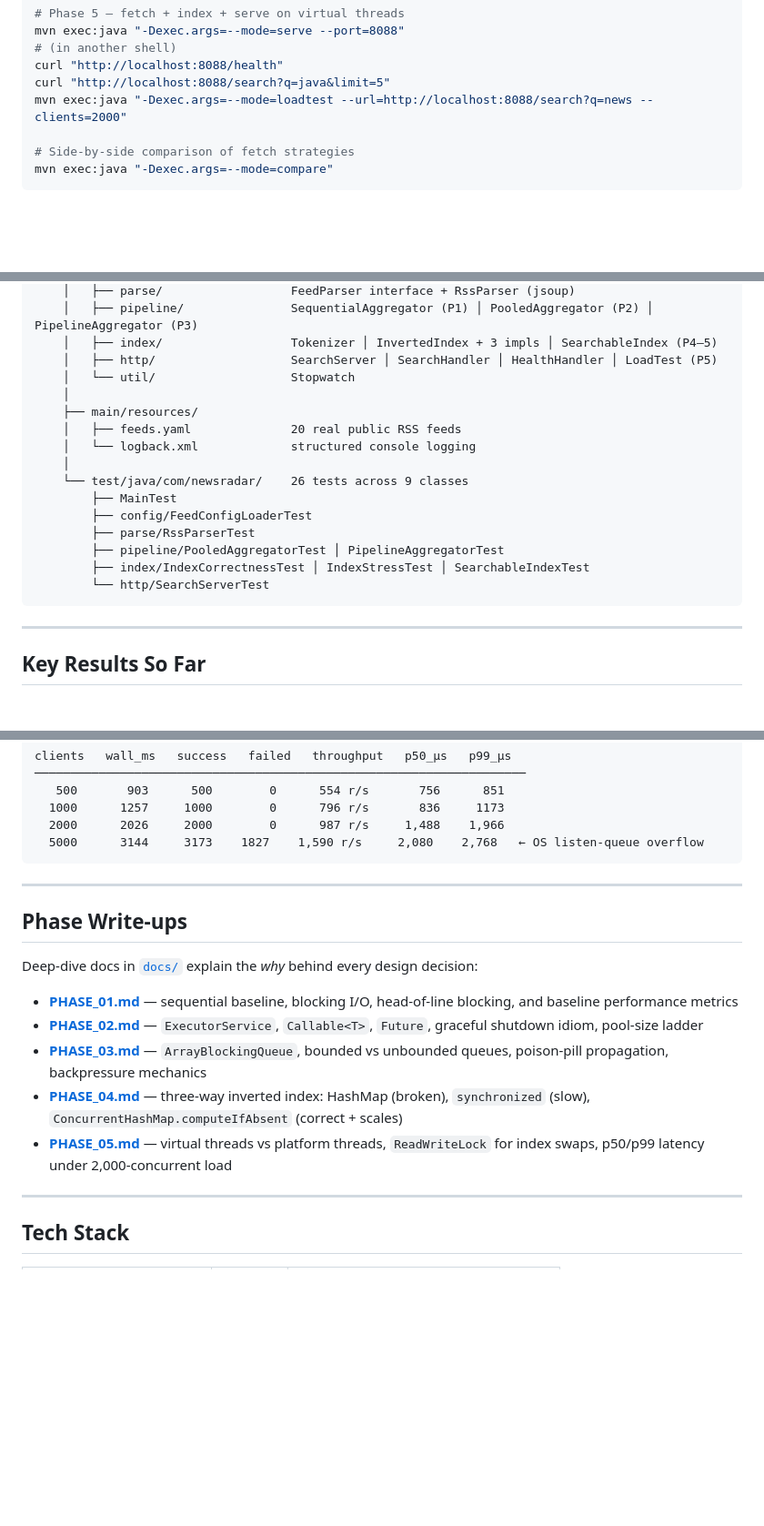
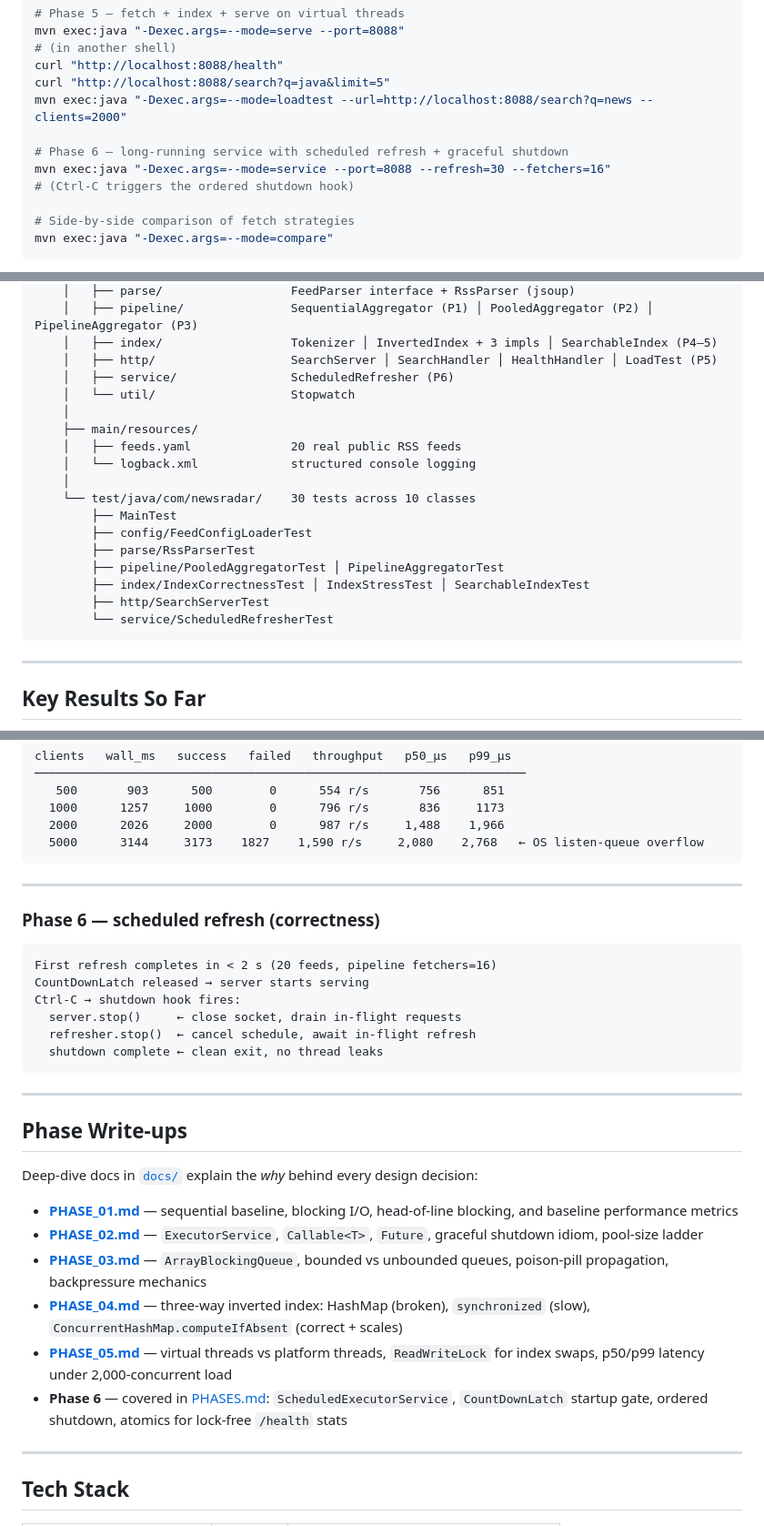
Before and after one commit to HarshaVardhanMannem/java-concurrency-handbook, a Markdown page: newsradar/README.md, 3 parts joined by grey strips. Shown at 91% size. Drawn GitHub-style; blank space fills up the shorter version.

````diff
--- a/newsradar/README.md
+++ b/newsradar/README.md
@@ -141,6 +141,10 @@ curl "http://localhost:8088/health"
 curl "http://localhost:8088/search?q=java&limit=5"
 mvn exec:java "-Dexec.args=--mode=loadtest --url=http://localhost:8088/search?q=news --clients=2000"
 
+# Phase 6 — long-running service with scheduled refresh + graceful shutdown
+mvn exec:java "-Dexec.args=--mode=service --port=8088 --refresh=30 --fetchers=16"
+# (Ctrl-C triggers the ordered shutdown hook)
+
 # Side-by-side comparison of fetch strategies
 mvn exec:java "-Dexec.args=--mode=compare"
 ```
@@ -174,19 +178,21 @@ newsradar/
     │   ├── pipeline/               SequentialAggregator (P1) │ PooledAggregator (P2) │ PipelineAggregator (P3)
     │   ├── index/                  Tokenizer │ InvertedIndex + 3 impls │ SearchableIndex (P4–5)
     │   ├── http/                   SearchServer │ SearchHandler │ HealthHandler │ LoadTest (P5)
+    │   ├── service/                ScheduledRefresher (P6)
     │   └── util/                   Stopwatch
     │
     ├── main/resources/
     │   ├── feeds.yaml              20 real public RSS feeds
     │   └── logback.xml             structured console logging
     │
-    └── test/java/com/newsradar/    26 tests across 9 classes
+    └── test/java/com/newsradar/    30 tests across 10 classes
         ├── MainTest
         ├── config/FeedConfigLoaderTest
         ├── parse/RssParserTest
         ├── pipeline/PooledAggregatorTest │ PipelineAggregatorTest
         ├── index/IndexCorrectnessTest │ IndexStressTest │ SearchableIndexTest
-        └── http/SearchServerTest
+        ├── http/SearchServerTest
+        └── service/ScheduledRefresherTest
 ```
 
 ---
@@ -237,6 +243,19 @@ clients   wall_ms   success   failed   throughput   p50_µs   p99_µs
 
 ---
 
+### Phase 6 — scheduled refresh (correctness)
+
+```
+First refresh completes in < 2 s (20 feeds, pipeline fetchers=16)
+CountDownLatch released → server starts serving
+Ctrl-C → shutdown hook fires:
+  server.stop()     ← close socket, drain in-flight requests
+  refresher.stop()  ← cancel schedule, await in-flight refresh
+  shutdown complete ← clean exit, no thread leaks
+```
+
+---
+
 ## Phase Write-ups
 
 Deep-dive docs in [`docs/`](docs/) explain the *why* behind every design decision:
@@ -246,6 +265,7 @@ Deep-dive docs in [`docs/`](docs/) explain the *why* behind every design decisio
 - **[PHASE_03.md](docs/PHASE_03.md)** — `ArrayBlockingQueue`, bounded vs unbounded queues, poison-pill propagation, backpressure mechanics
 - **[PHASE_04.md](docs/PHASE_04.md)** — three-way inverted index: HashMap (broken), `synchronized` (slow), `ConcurrentHashMap.computeIfAbsent` (correct + scales)
 - **[PHASE_05.md](docs/PHASE_05.md)** — virtual threads vs platform threads, `ReadWriteLock` for index swaps, p50/p99 latency under 2,000-concurrent load
+- **Phase 6** — covered in [PHASES.md](PHASES.md): `ScheduledExecutorService`, `CountDownLatch` startup gate, ordered shutdown, atomics for lock-free `/health` stats
 
 ---
 
````
Also changed, not shown: other parts of newsradar/README.md (+3 -3 lines), README.md (+13 -5 lines).
